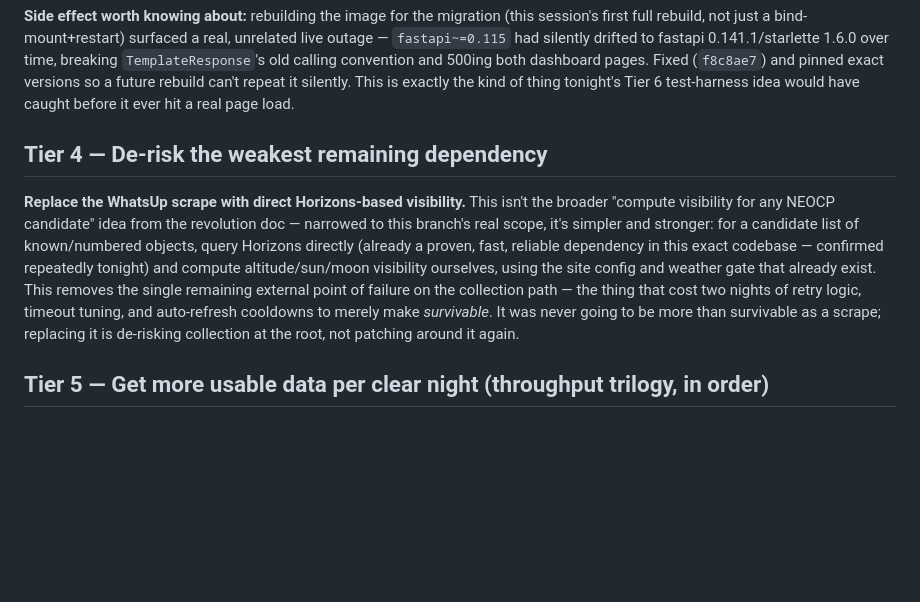
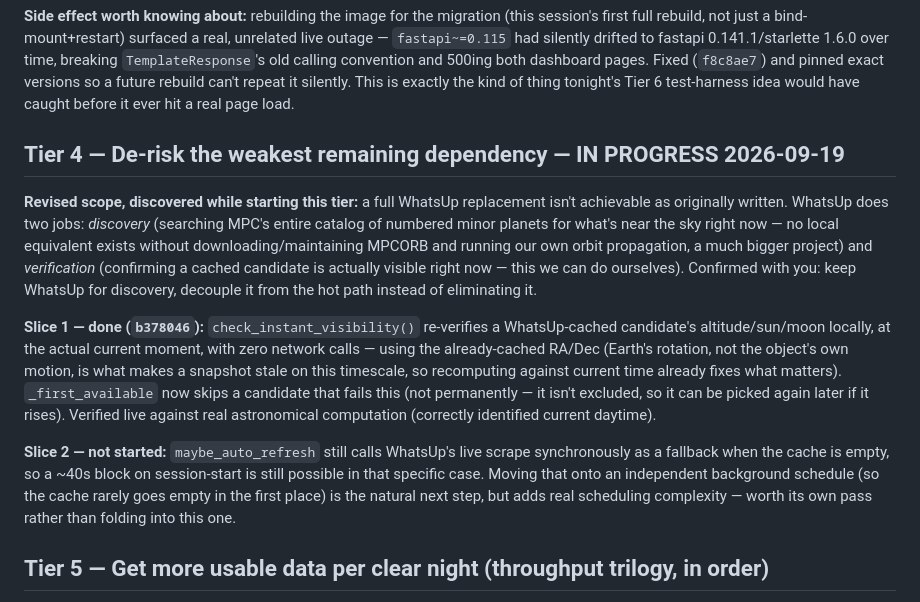
Before and after one commit to bryanjonas/ASTRO-NEO, a Markdown page: documentation/OPTIMIZATION_PLAN.md, the part around the change. GitHub-like rendering; blank space fills up the shorter version.

Commit message:
Document Tier 4 scope revision and Slice 1 progress

```diff
--- a/documentation/OPTIMIZATION_PLAN.md
+++ b/documentation/OPTIMIZATION_PLAN.md
@@ -28,9 +28,13 @@ Where I can help once you have real data: reviewing specific captures/logs toget
 
 **Side effect worth knowing about:** rebuilding the image for the migration (this session's first full rebuild, not just a bind-mount+restart) surfaced a real, unrelated live outage — `fastapi~=0.115` had silently drifted to fastapi 0.141.1/starlette 1.6.0 over time, breaking `TemplateResponse`'s old calling convention and 500ing both dashboard pages. Fixed (`f8c8ae7`) and pinned exact versions so a future rebuild can't repeat it silently. This is exactly the kind of thing tonight's Tier 6 test-harness idea would have caught before it ever hit a real page load.
 
-## Tier 4 — De-risk the weakest remaining dependency
+## Tier 4 — De-risk the weakest remaining dependency — **IN PROGRESS 2026-09-19**
 
-**Replace the WhatsUp scrape with direct Horizons-based visibility.** This isn't the broader "compute visibility for any NEOCP candidate" idea from the revolution doc — narrowed to this branch's real scope, it's simpler and stronger: for a candidate list of known/numbered objects, query Horizons directly (already a proven, fast, reliable dependency in this exact codebase — confirmed repeatedly tonight) and compute altitude/sun/moon visibility ourselves, using the site config and weather gate that already exist. This removes the single remaining external point of failure on the collection path — the thing that cost two nights of retry logic, timeout tuning, and auto-refresh cooldowns to merely make *survivable*. It was never going to be more than survivable as a scrape; replacing it is de-risking collection at the root, not patching around it again.
+**Revised scope, discovered while starting this tier:** a full WhatsUp replacement isn't achievable as originally written. WhatsUp does two jobs: *discovery* (searching MPC's entire catalog of numbered minor planets for what's near the sky right now — no local equivalent exists without downloading/maintaining MPCORB and running our own orbit propagation, a much bigger project) and *verification* (confirming a cached candidate is actually visible right now — this we can do ourselves). Confirmed with you: keep WhatsUp for discovery, decouple it from the hot path instead of eliminating it.
+
+**Slice 1 — done (`b378046`):** `check_instant_visibility()` re-verifies a WhatsUp-cached candidate's altitude/sun/moon locally, at the actual current moment, with zero network calls — using the already-cached RA/Dec (Earth's rotation, not the object's own motion, is what makes a snapshot stale on this timescale, so recomputing against current time already fixes what matters). `_first_available` now skips a candidate that fails this (not permanently — it isn't excluded, so it can be picked again later if it rises). Verified live against real astronomical computation (correctly identified current daytime).
+
+**Slice 2 — not started:** `maybe_auto_refresh` still calls WhatsUp's live scrape synchronously as a fallback when the cache is empty, so a ~40s block on session-start is still possible in that specific case. Moving that onto an independent background schedule (so the cache rarely goes empty in the first place) is the natural next step, but adds real scheduling complexity — worth its own pass rather than folding into this one.
 
 ## Tier 5 — Get more usable data per clear night (throughput trilogy, in order)
 
```
